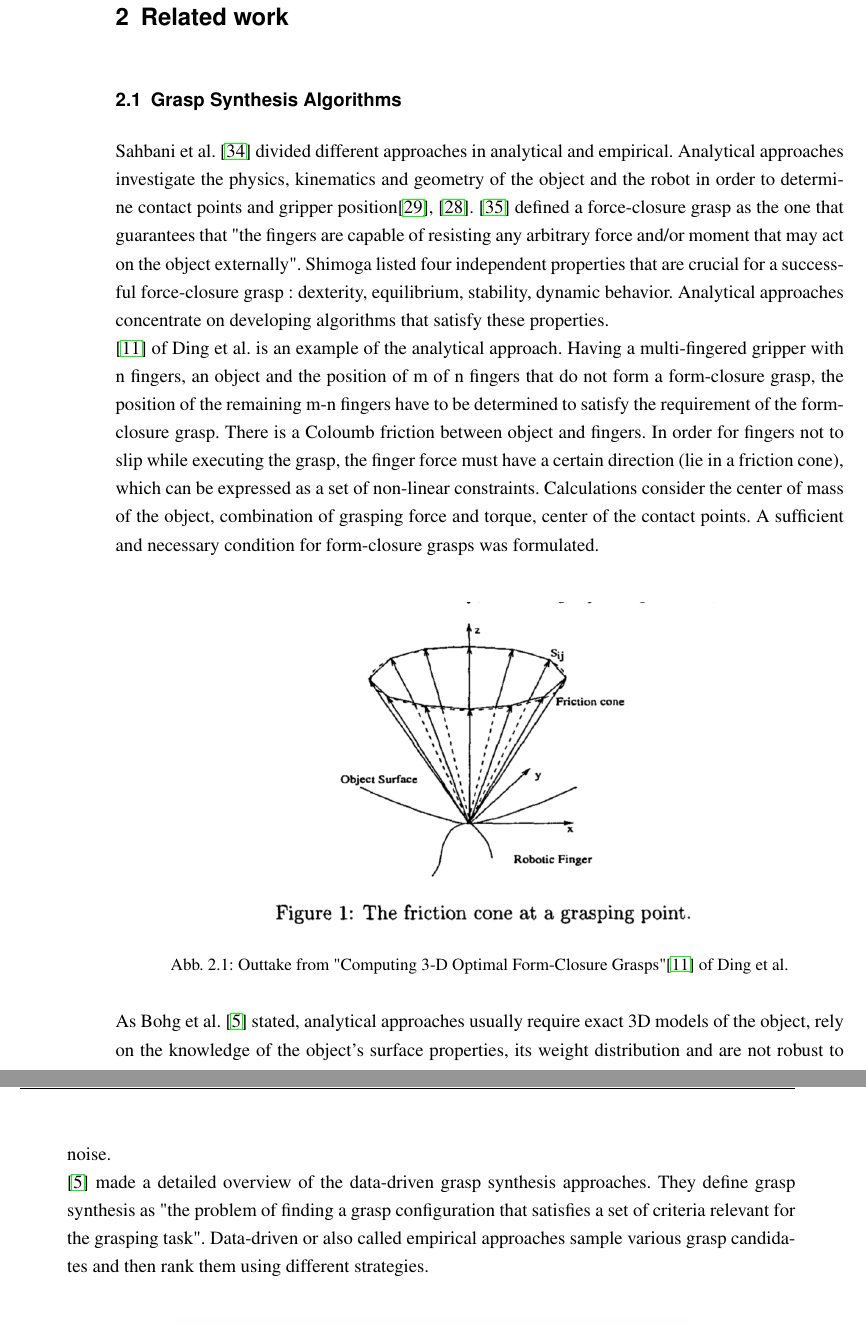
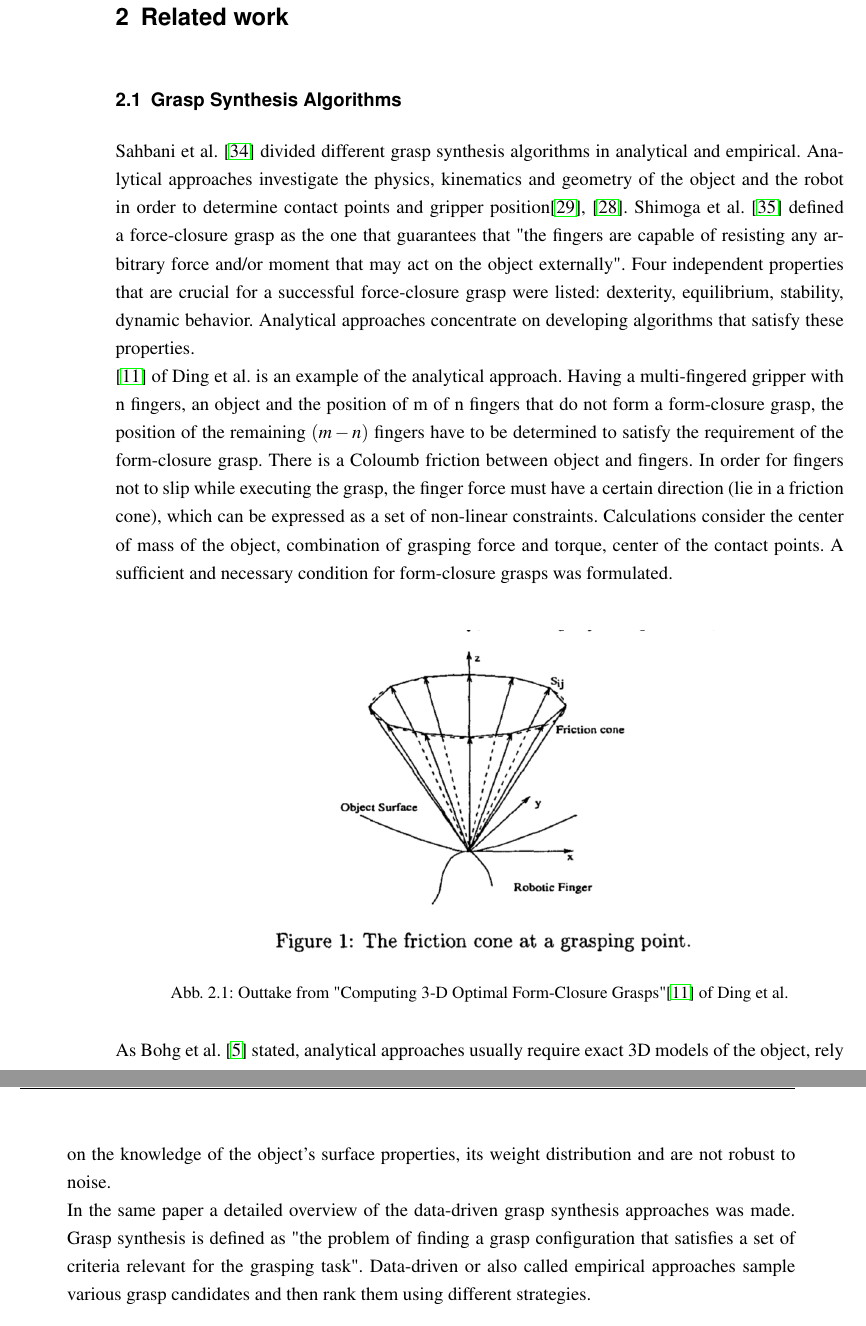
Before and after one commit to AnnaFedor/Bachelorarbeit, a LaTeX thesis (Thesis/Thesis_pretty/thesis/thesis.tex, which reads Thesis/Thesis_pretty/thesis/content/content.tex): two parts of pages 13 and 14 of 48, joined at a grey line, cut so that both start at the same text. Compiled offline with pdfLaTeX; an older LaTeX class or package is replaced by its successor.

Commit message:
add changes

```diff
--- a/Thesis/Thesis_pretty/thesis/content/content.tex
+++ b/Thesis/Thesis_pretty/thesis/content/content.tex
@@ -56,16 +53,16 @@ The focus of the thesis is to develop an approach for the robot to learn how to
 
 \chapter{Related work}
 \section{Grasp Synthesis Algorithms}
-Sahbani et al. \cite{sahbani2012overview} divided different approaches in analytical and empirical. Analytical approaches investigate the physics, kinematics and geometry of the object and the robot in order to determine contact points and gripper position\cite{nguyen1988constructing},  \cite{murray2017mathematical}.
-\cite{shimoga1996robot} defined a force-closure grasp as the one that guarantees that "the fingers are capable of resisting any arbitrary force and/or moment that may act on the object externally". Shimoga listed four independent properties that are crucial for a successful force-closure grasp : dexterity, equilibrium, stability, dynamic behavior. Analytical approaches concentrate on developing algorithms that satisfy these properties.\\
-\cite{ding2000computing} of Ding et al. is an example of the analytical approach. Having a multi-fingered gripper with n fingers, an object and the position of m of n fingers that do not form a form-closure grasp, the position of the remaining m-n fingers have to be determined to satisfy the requirement of the form-closure grasp. There is a Coloumb friction between object and fingers. In order for fingers not to slip while executing the grasp, the finger force must have a certain direction (lie in a friction cone), which can be expressed as a set of non-linear constraints. Calculations consider the center of mass of the object, combination of grasping force and torque, center of the contact points. A sufficient and necessary condition for form-closure grasps was formulated. \\
+Sahbani et al. \cite{sahbani2012overview} divided different grasp synthesis algorithms in analytical and empirical. Analytical approaches investigate the physics, kinematics and geometry of the object and the robot in order to determine contact points and gripper position\cite{nguyen1988constructing},  \cite{murray2017mathematical}.
+Shimoga et al. \cite{shimoga1996robot} defined a force-closure grasp as the one that guarantees that "the fingers are capable of resisting any arbitrary force and/or moment that may act on the object externally". Four independent properties that are crucial for a successful force-closure grasp were listed: dexterity, equilibrium, stability, dynamic behavior. Analytical approaches concentrate on developing algorithms that satisfy these properties.\\
+\cite{ding2000computing} of Ding et al. is an example of the analytical approach. Having a multi-fingered gripper with n fingers, an object and the position of m of n fingers that do not form a form-closure grasp, the position of the remaining $(m-n)$ fingers have to be determined to satisfy the requirement of the form-closure grasp. There is a Coloumb friction between object and fingers. In order for fingers not to slip while executing the grasp, the finger force must have a certain direction (lie in a friction cone), which can be expressed as a set of non-linear constraints. Calculations consider the center of mass of the object, combination of grasping force and torque, center of the contact points. A sufficient and necessary condition for form-closure grasps was formulated. \\
 \begin{figure*}[h!]
 	\centering
 	\includegraphics[width=0.7\textwidth]{graphics/form_closure}
 	\caption{Outtake from "Computing 3-D Optimal Form-Closure Grasps" \cite{ding2000computing} of Ding et al.}
 \end{figure*}\\
 As Bohg et al. \cite{bohg2013data} stated, analytical approaches usually require exact 3D models of the object, rely on the knowledge of the object's surface properties, its weight distribution and are not robust to noise. \\
-\cite{bohg2013data} made a detailed overview of the data-driven grasp synthesis approaches. They define grasp synthesis as "the problem of finding a grasp configuration that satisfies a set of criteria relevant for the grasping task". Data-driven or also called empirical approaches sample various grasp candidates and then rank them using different strategies. \\
+In the same paper a detailed overview of the data-driven grasp synthesis approaches was made. Grasp synthesis is defined as "the problem of finding a grasp configuration that satisfies a set of criteria relevant for the grasping task". Data-driven or also called empirical approaches sample various grasp candidates and then rank them using different strategies. \\
 \begin{figure*}[h!]
 	\centering
 	\includegraphics[width=0.7\textwidth]{graphics/grasp_hypothesis}
--- a/Thesis/Thesis_pretty/thesis/thesis.tex
+++ b/Thesis/Thesis_pretty/thesis/thesis.tex
@@ -32,7 +32,7 @@
 
 \newcommand{\myname}{Anna~Fedorchenko}
 \newcommand{\headtitle}{Pixel-based object grasping with Deep Reinforcement Learning in simulation }
-\newcommand{\floatingtitle}{Title of thesis - Second title line}
+\newcommand{\floatingtitle}{Pixel-based object grasping with Deep Reinforcement Learning in simulation }
 \newcommand{\thesistype}{Bachelor thesis}
 
 \newcommand{\reviewerone}{Prof.~Dr.--Ing.~R.~Dillmann}
```
Also changed, not shown: Thesis/Thesis_pretty/thesis/content/results.tex (+3 -4 lines), Thesis/Thesis_pretty/thesis/thesis.pdf, Thesis/Thesis_pretty/thesis/content/content.tex (3 more changed lines), 10 other files.
